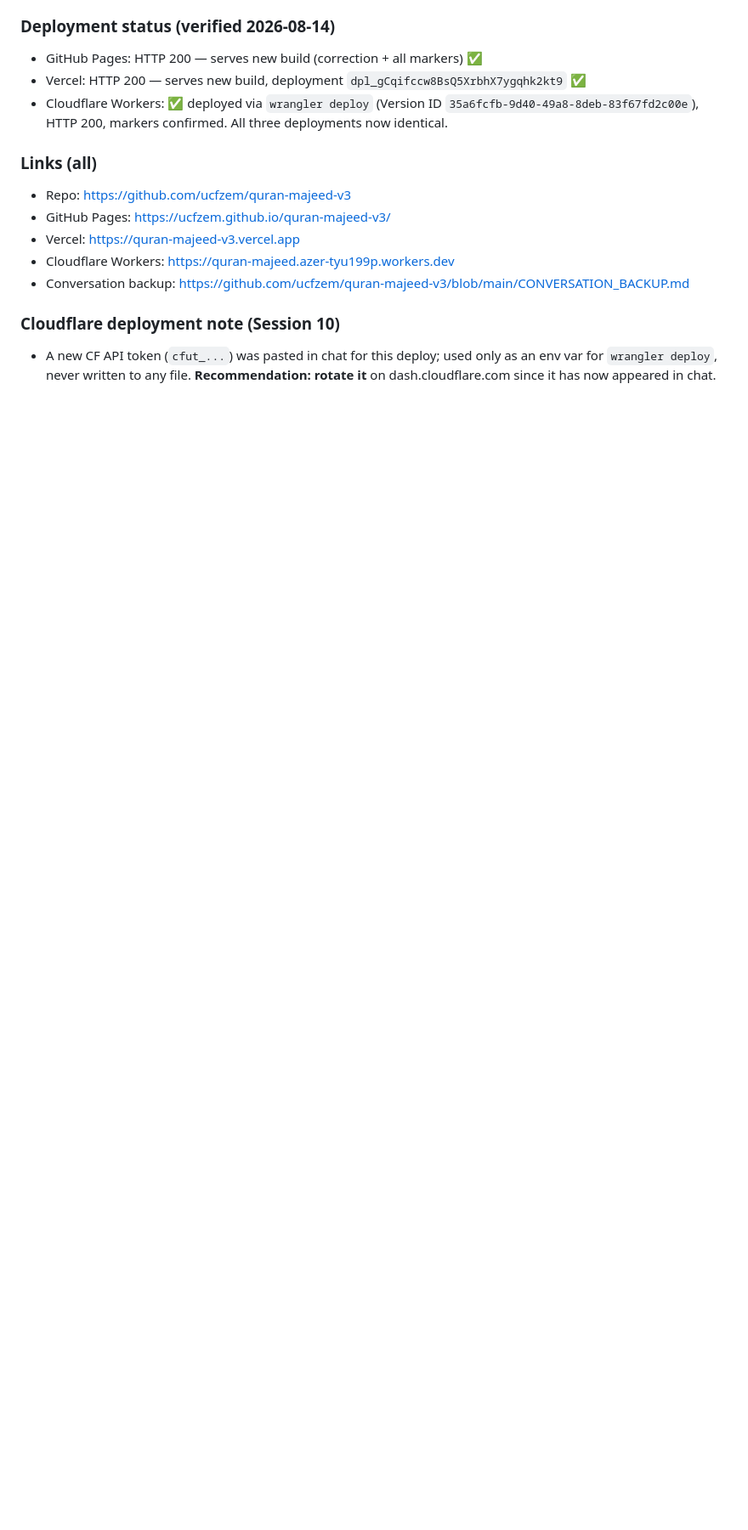
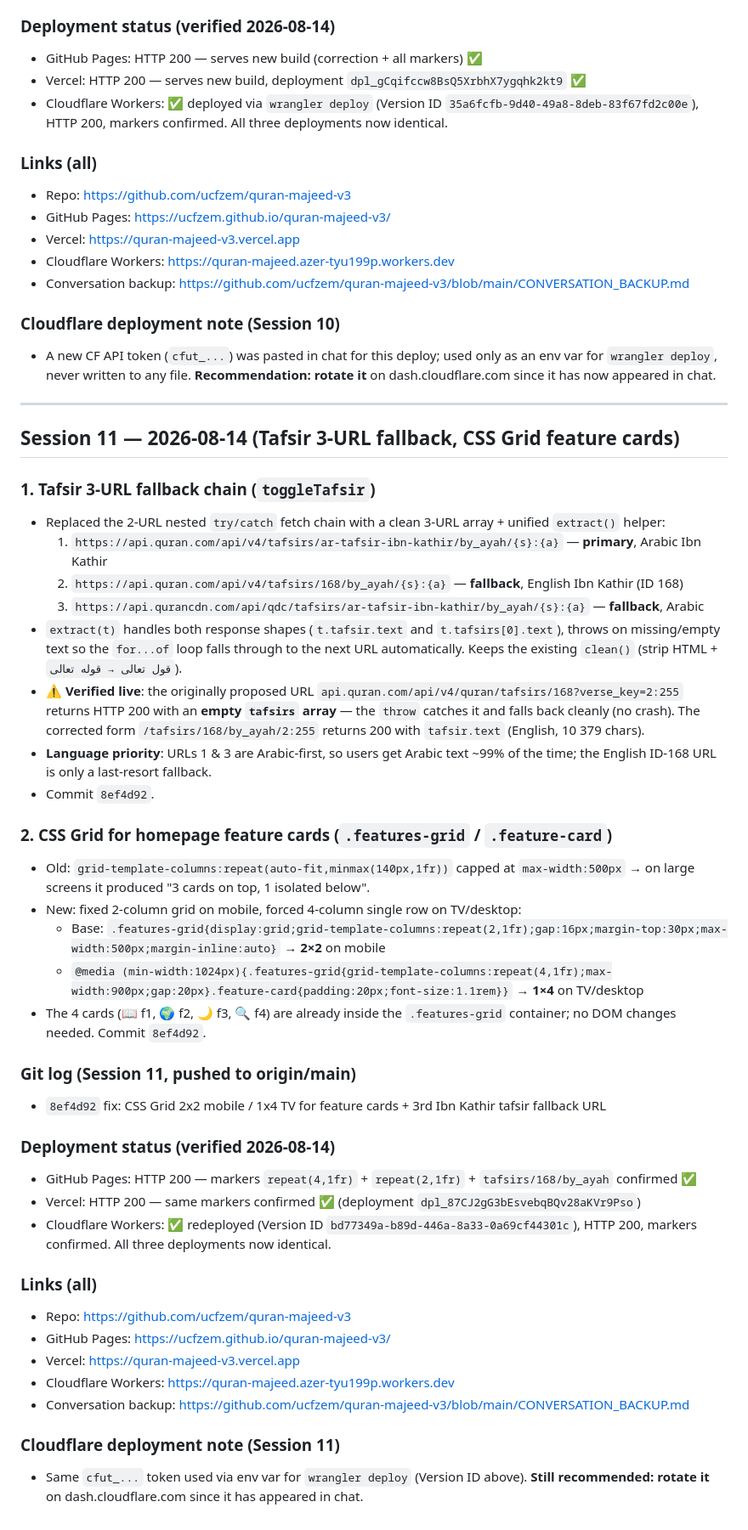
Before and after one commit to ucfzem/quran-majeed-v3, a Markdown page: CONVERSATION_BACKUP.md, the part around the change. Shown at 85% size. GitHub-like rendering; blank space fills up the shorter version.

Commit message:
docs: conversation backup session 11

```diff
--- a/CONVERSATION_BACKUP.md
+++ b/CONVERSATION_BACKUP.md
@@ -269,3 +269,42 @@ e765741 fix: remove old audio module, fix highlightAyah conflict
 
 ### Cloudflare deployment note (Session 10)
 - A new CF API token (`cfut_...`) was pasted in chat for this deploy; used only as an env var for `wrangler deploy`, never written to any file. **Recommendation: rotate it** on dash.cloudflare.com since it has now appeared in chat.
+
+---
+
+## Session 11 — 2026-08-14 (Tafsir 3-URL fallback, CSS Grid feature cards)
+
+### 1. Tafsir 3-URL fallback chain (`toggleTafsir`)
+- Replaced the 2-URL nested `try/catch` fetch chain with a clean 3-URL array + unified `extract()` helper:
+  1. `https://api.quran.com/api/v4/tafsirs/ar-tafsir-ibn-kathir/by_ayah/{s}:{a}` — **primary**, Arabic Ibn Kathir
+  2. `https://api.quran.com/api/v4/tafsirs/168/by_ayah/{s}:{a}` — **fallback**, English Ibn Kathir (ID 168)
+  3. `https://api.qurancdn.com/api/qdc/tafsirs/ar-tafsir-ibn-kathir/by_ayah/{s}:{a}` — **fallback**, Arabic
+- `extract(t)` handles both response shapes (`t.tafsir.text` and `t.tafsirs[0].text`), throws on missing/empty text so the `for...of` loop falls through to the next URL automatically. Keeps the existing `clean()` (strip HTML + `قول تعالى → قوله تعالى`).
+- ⚠️ **Verified live**: the originally proposed URL `api.quran.com/api/v4/quran/tafsirs/168?verse_key=2:255` returns HTTP 200 with an **empty `tafsirs` array** — the `throw` catches it and falls back cleanly (no crash). The corrected form `/tafsirs/168/by_ayah/2:255` returns 200 with `tafsir.text` (English, 10 379 chars).
+- **Language priority**: URLs 1 & 3 are Arabic-first, so users get Arabic text ~99% of the time; the English ID-168 URL is only a last-resort fallback.
+- Commit `8ef4d92`.
+
+### 2. CSS Grid for homepage feature cards (`.features-grid` / `.feature-card`)
+- Old: `grid-template-columns:repeat(auto-fit,minmax(140px,1fr))` capped at `max-width:500px` → on large screens it produced "3 cards on top, 1 isolated below".
+- New: fixed 2-column grid on mobile, forced 4-column single row on TV/desktop:
+  - Base: `.features-grid{display:grid;grid-template-columns:repeat(2,1fr);gap:16px;margin-top:30px;max-width:500px;margin-inline:auto}` → **2×2** on mobile
+  - `@media (min-width:1024px){.features-grid{grid-template-columns:repeat(4,1fr);max-width:900px;gap:20px}.feature-card{padding:20px;font-size:1.1rem}}` → **1×4** on TV/desktop
+- The 4 cards (📖 f1, 🌍 f2, 🌙 f3, 🔍 f4) are already inside the `.features-grid` container; no DOM changes needed. Commit `8ef4d92`.
+
+### Git log (Session 11, pushed to origin/main)
+- `8ef4d92` fix: CSS Grid 2x2 mobile / 1x4 TV for feature cards + 3rd Ibn Kathir tafsir fallback URL
+
+### Deployment status (verified 2026-08-14)
+- GitHub Pages: HTTP 200 — markers `repeat(4,1fr)` + `repeat(2,1fr)` + `tafsirs/168/by_ayah` confirmed ✅
+- Vercel: HTTP 200 — same markers confirmed ✅ (deployment `dpl_87CJ2gG3bEsvebqBQv28aKVr9Pso`)
+- Cloudflare Workers: ✅ redeployed (Version ID `bd77349a-b89d-446a-8a33-0a69cf44301c`), HTTP 200, markers confirmed. All three deployments now identical.
+
+### Links (all)
+- Repo: https://github.com/ucfzem/quran-majeed-v3
+- GitHub Pages: https://ucfzem.github.io/quran-majeed-v3/
+- Vercel: https://quran-majeed-v3.vercel.app
+- Cloudflare Workers: https://quran-majeed.azer-tyu199p.workers.dev
+- Conversation backup: https://github.com/ucfzem/quran-majeed-v3/blob/main/CONVERSATION_BACKUP.md
+
+### Cloudflare deployment note (Session 11)
+- Same `cfut_...` token used via env var for `wrangler deploy` (Version ID above). **Still recommended: rotate it** on dash.cloudflare.com since it has appeared in chat.
```
